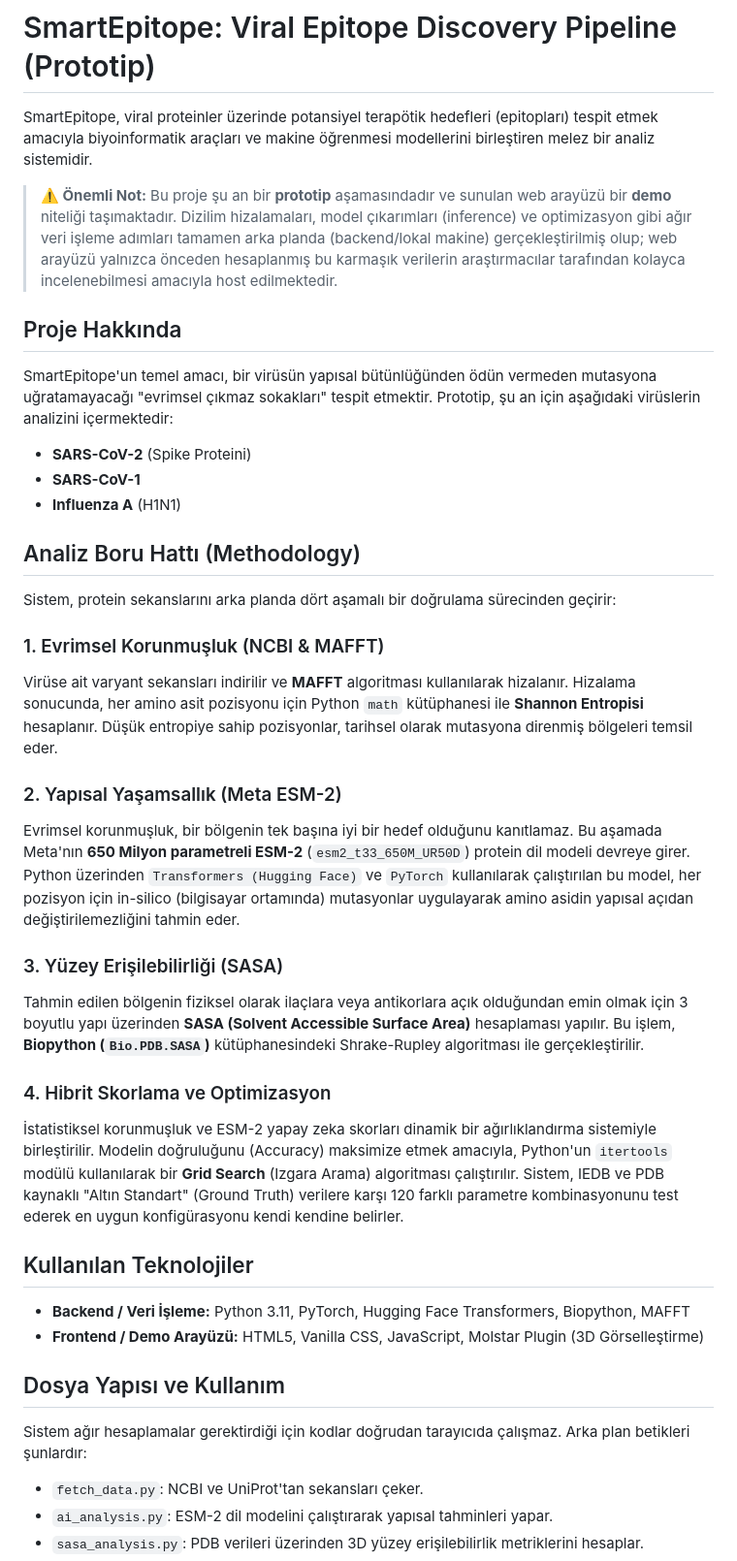
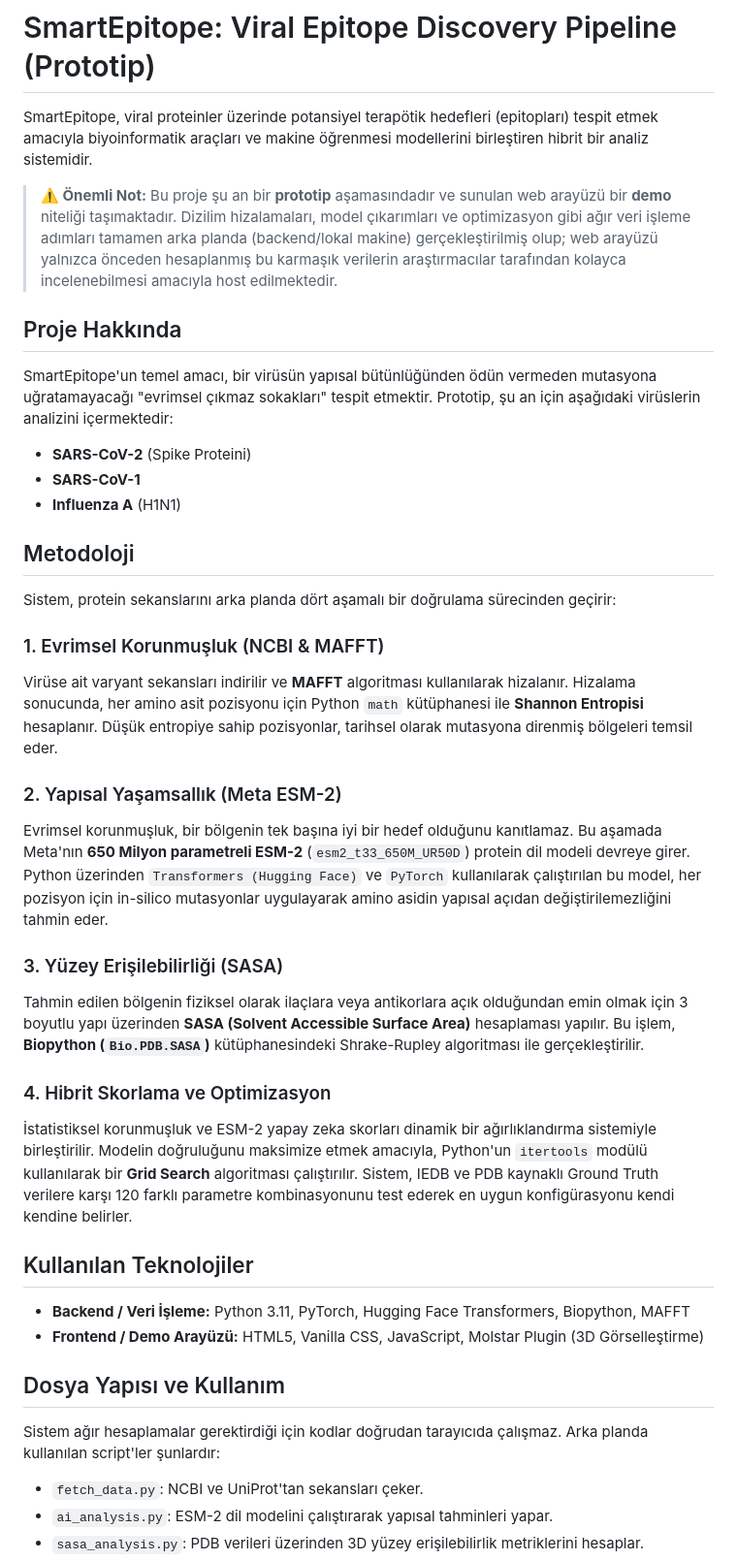
Before and after one commit to Preddet/smartepitope, a Markdown page: README.md, the part around the change. Shown at 97% size. Rendered like a GitHub page.

Commit message:
Fix typos and improve clarity in README.md

```diff
--- a/README.md
+++ b/README.md
@@ -1,9 +1,9 @@
 # SmartEpitope: Viral Epitope Discovery Pipeline (Prototip)
 
-SmartEpitope, viral proteinler üzerinde potansiyel terapötik hedefleri (epitopları) tespit etmek amacıyla biyoinformatik araçları ve makine öğrenmesi modellerini birleştiren melez bir analiz sistemidir.
+SmartEpitope, viral proteinler üzerinde potansiyel terapötik hedefleri (epitopları) tespit etmek amacıyla biyoinformatik araçları ve makine öğrenmesi modellerini birleştiren hibrit bir analiz sistemidir.
 
 > **⚠️ Önemli Not:**
-> Bu proje şu an bir **prototip** aşamasındadır ve sunulan web arayüzü bir **demo** niteliği taşımaktadır. Dizilim hizalamaları, model çıkarımları (inference) ve optimizasyon gibi ağır veri işleme adımları tamamen arka planda (backend/lokal makine) gerçekleştirilmiş olup; web arayüzü yalnızca önceden hesaplanmış bu karmaşık verilerin araştırmacılar tarafından kolayca incelenebilmesi amacıyla host edilmektedir.
+> Bu proje şu an bir **prototip** aşamasındadır ve sunulan web arayüzü bir **demo** niteliği taşımaktadır. Dizilim hizalamaları, model çıkarımları ve optimizasyon gibi ağır veri işleme adımları tamamen arka planda (backend/lokal makine) gerçekleştirilmiş olup; web arayüzü yalnızca önceden hesaplanmış bu karmaşık verilerin araştırmacılar tarafından kolayca incelenebilmesi amacıyla host edilmektedir.
 
 ## Proje Hakkında
 
@@ -12,7 +12,7 @@ SmartEpitope'un temel amacı, bir virüsün yapısal bütünlüğünden ödün v
 - **SARS-CoV-1**
 - **Influenza A** (H1N1)
 
-## Analiz Boru Hattı (Methodology)
+## Metodoloji
 
 Sistem, protein sekanslarını arka planda dört aşamalı bir doğrulama sürecinden geçirir:
 
@@ -20,13 +20,13 @@ Sistem, protein sekanslarını arka planda dört aşamalı bir doğrulama sürec
 Virüse ait varyant sekansları indirilir ve **MAFFT** algoritması kullanılarak hizalanır. Hizalama sonucunda, her amino asit pozisyonu için Python `math` kütüphanesi ile **Shannon Entropisi** hesaplanır. Düşük entropiye sahip pozisyonlar, tarihsel olarak mutasyona direnmiş bölgeleri temsil eder.
 
 ### 2. Yapısal Yaşamsallık (Meta ESM-2)
-Evrimsel korunmuşluk, bir bölgenin tek başına iyi bir hedef olduğunu kanıtlamaz. Bu aşamada Meta'nın **650 Milyon parametreli ESM-2** (`esm2_t33_650M_UR50D`) protein dil modeli devreye girer. Python üzerinden `Transformers (Hugging Face)` ve `PyTorch` kullanılarak çalıştırılan bu model, her pozisyon için in-silico (bilgisayar ortamında) mutasyonlar uygulayarak amino asidin yapısal açıdan değiştirilemezliğini tahmin eder.
+Evrimsel korunmuşluk, bir bölgenin tek başına iyi bir hedef olduğunu kanıtlamaz. Bu aşamada Meta'nın **650 Milyon parametreli ESM-2** (`esm2_t33_650M_UR50D`) protein dil modeli devreye girer. Python üzerinden `Transformers (Hugging Face)` ve `PyTorch` kullanılarak çalıştırılan bu model, her pozisyon için in-silico mutasyonlar uygulayarak amino asidin yapısal açıdan değiştirilemezliğini tahmin eder.
 
 ### 3. Yüzey Erişilebilirliği (SASA)
 Tahmin edilen bölgenin fiziksel olarak ilaçlara veya antikorlara açık olduğundan emin olmak için 3 boyutlu yapı üzerinden **SASA (Solvent Accessible Surface Area)** hesaplaması yapılır. Bu işlem, **Biopython (`Bio.PDB.SASA`)** kütüphanesindeki Shrake-Rupley algoritması ile gerçekleştirilir.
 
 ### 4. Hibrit Skorlama ve Optimizasyon
-İstatistiksel korunmuşluk ve ESM-2 yapay zeka skorları dinamik bir ağırlıklandırma sistemiyle birleştirilir. Modelin doğruluğunu (Accuracy) maksimize etmek amacıyla, Python'un `itertools` modülü kullanılarak bir **Grid Search** (Izgara Arama) algoritması çalıştırılır. Sistem, IEDB ve PDB kaynaklı "Altın Standart" (Ground Truth) verilere karşı 120 farklı parametre kombinasyonunu test ederek en uygun konfigürasyonu kendi kendine belirler.
+İstatistiksel korunmuşluk ve ESM-2 yapay zeka skorları dinamik bir ağırlıklandırma sistemiyle birleştirilir. Modelin doğruluğunu maksimize etmek amacıyla, Python'un `itertools` modülü kullanılarak bir **Grid Search** algoritması çalıştırılır. Sistem, IEDB ve PDB kaynaklı Ground Truth verilere karşı 120 farklı parametre kombinasyonunu test ederek en uygun konfigürasyonu kendi kendine belirler.
 
 ## Kullanılan Teknolojiler
 
@@ -35,7 +35,7 @@ Tahmin edilen bölgenin fiziksel olarak ilaçlara veya antikorlara açık olduğ
 
 ## Dosya Yapısı ve Kullanım
 
-Sistem ağır hesaplamalar gerektirdiği için kodlar doğrudan tarayıcıda çalışmaz. Arka plan betikleri şunlardır:
+Sistem ağır hesaplamalar gerektirdiği için kodlar doğrudan tarayıcıda çalışmaz. Arka planda kullanılan script'ler şunlardır:
 - `fetch_data.py`: NCBI ve UniProt'tan sekansları çeker.
 - `ai_analysis.py`: ESM-2 dil modelini çalıştırarak yapısal tahminleri yapar.
 - `sasa_analysis.py`: PDB verileri üzerinden 3D yüzey erişilebilirlik metriklerini hesaplar.
```
